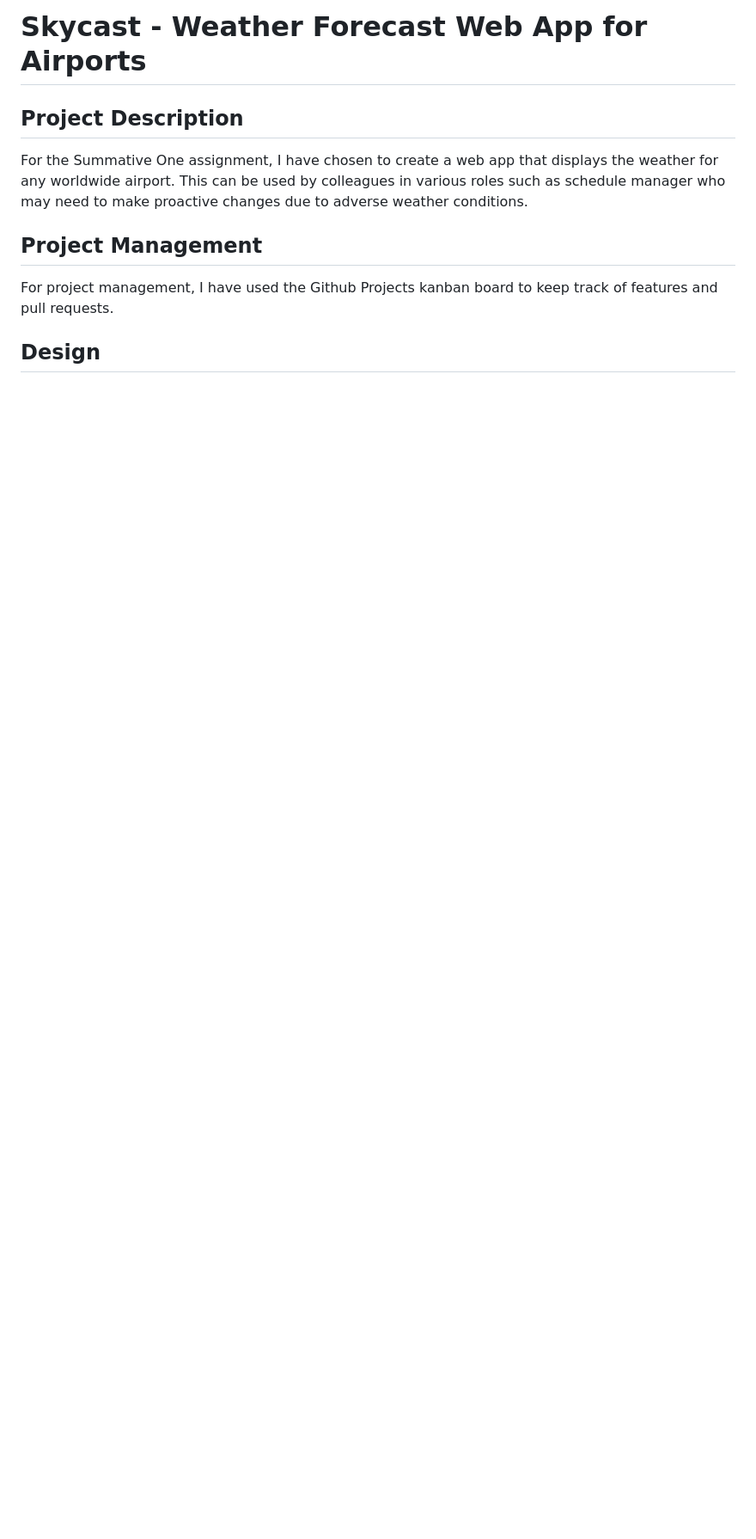
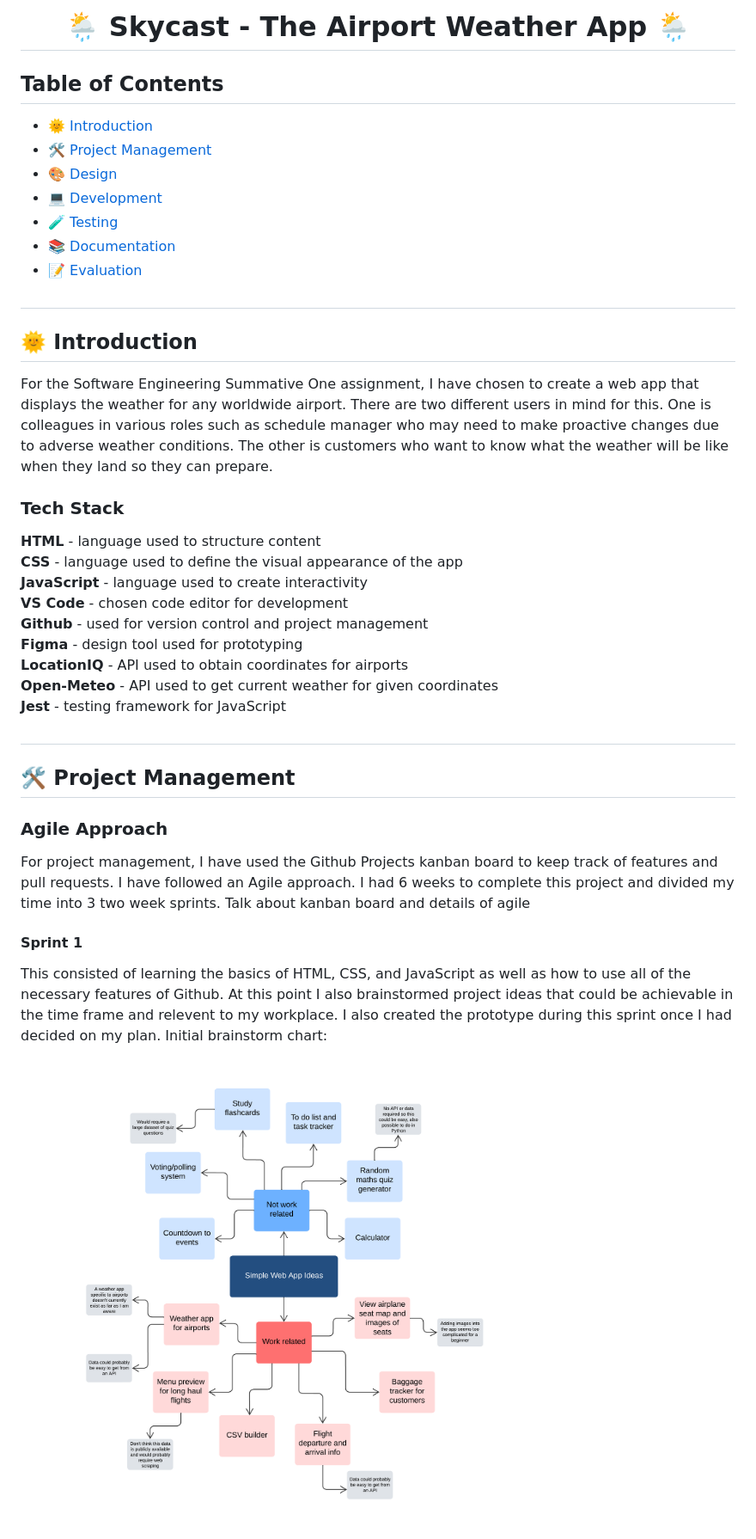
Before and after one commit to green-eggz/se_sum1, a Markdown page: README.md, the part around the change printed below. Shown: that part at 86% size. Rendered like a GitHub page; pictures changed too: docs/brainstorm.png (added); blank space fills up the shorter version.

Commit message:
Adding more detail to README file

```diff
--- a/README.md
+++ b/README.md
@@ -1,10 +1,37 @@
-# Skycast - Weather Forecast Web App for Airports
+# <h1 align="center">🌦️ Skycast - The Airport Weather App 🌦️</h1>
 
-## Project Description
-For the Summative One assignment, I have chosen to create a web app that displays the weather for any worldwide airport. This can be used by colleagues in various roles such as schedule manager who may need to make proactive changes due to adverse weather conditions.
+## Table of Contents
+- [🌞 Introduction](#introduction)
+- [🛠️ Project Management](#project-management)
+- [🎨 Design](#design)
+- [💻 Development](#development)
+- [🧪 Testing](#testing)
+- [📚 Documentation](#documentation)
+- [📝 Evaluation](#evaluation)
 
-## Project Management
+## <h2 id="introduction">🌞 Introduction</h2>
+For the Software Engineering Summative One assignment, I have chosen to create a web app that displays the weather for any worldwide airport. There are two different users in mind for this. One is colleagues in various roles such as schedule manager who may need to make proactive changes due to adverse weather conditions. The other is customers who want to know what the weather will be like when they land so they can prepare.
+
+### Tech Stack
+**HTML** - language used to structure content \
+**CSS** - language used to define the visual appearance of the app \
+**JavaScript** - language used to create interactivity \
+**VS Code** - chosen code editor for development \
+**Github** - used for version control and project management \
+**Figma** - design tool used for prototyping \
+**LocationIQ** - API used to obtain coordinates for airports \
+**Open-Meteo** - API used to get current weather for given coordinates \
+**Jest** - testing framework for JavaScript
+
+
+## <h2 id="project-management">🛠️ Project Management</h2>
+### Agile Approach
 For project management, I have used the Github Projects kanban board to keep track of features and pull requests.
+I have followed an Agile approach. I had 6 weeks to complete this project and divided my time into 3 two week sprints.
+Talk about kanban board and details of agile
 
-## Design
+#### Sprint 1
+This consisted of learning the basics of HTML, CSS, and JavaScript as well as how to use all of the necessary features of Github. At this point I also brainstormed project ideas that could be achievable in the time frame and relevent to my workplace. I also created the prototype during this sprint once I had decided on my plan.
+Initial brainstorm chart:
+![Brainstorming mind map ](docs/brainstorm.png)
 
```
Also changed, not shown: other parts of README.md (+36 -12 lines), docs/test1.png (added), docs/test2.png (added).
